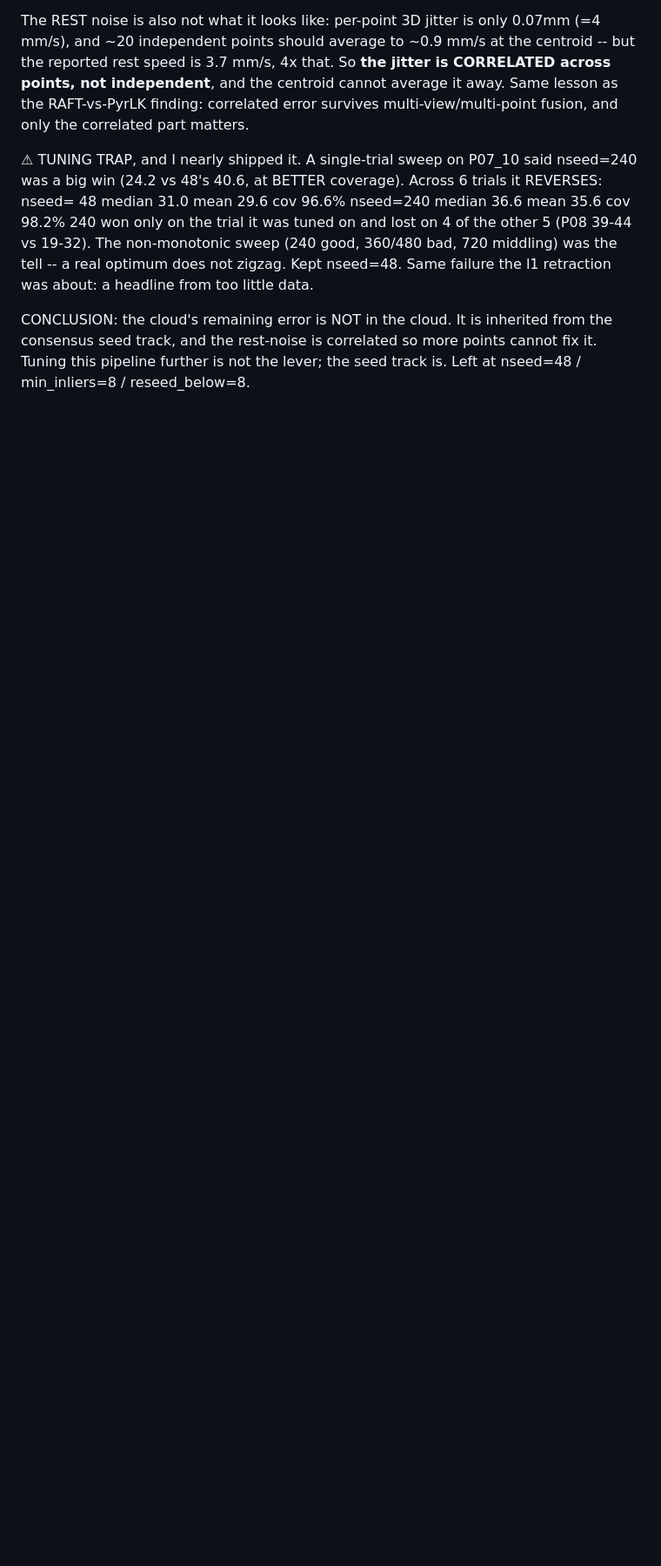
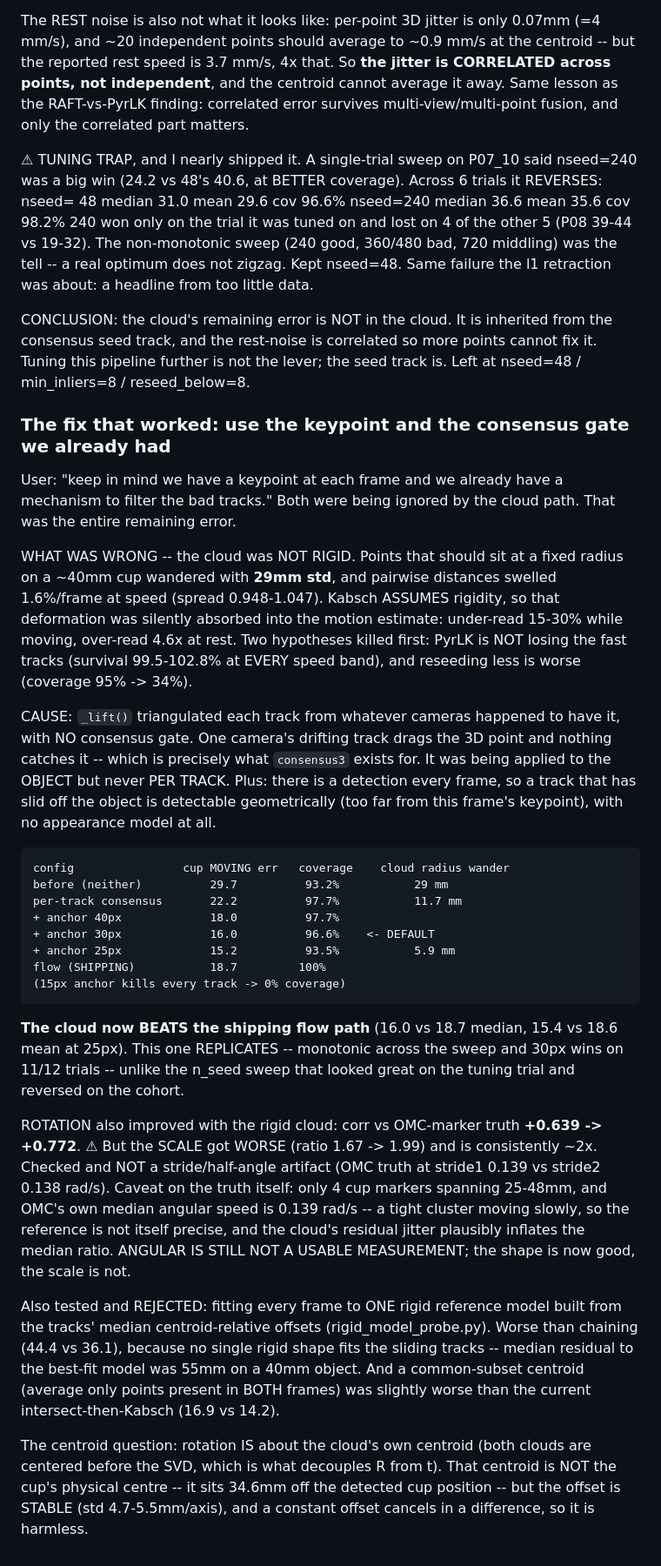
Before and after one commit to foalengtoussaint/cup-task, a Markdown page: docs/WORKLOG.md, the part around the change. Shown at 87% size. Drawn GitHub-style; blank space fills up the shorter version.

Commit message:
Worklog: consensus gate + keypoint anchor make the cloud beat the flow path
Co-Authored-By: Claude Opus 4.8 (1M context) <noreply@anthropic.com>

```diff
--- a/docs/WORKLOG.md
+++ b/docs/WORKLOG.md
@@ -2520,3 +2520,53 @@ zigzag. Kept nseed=48. Same failure the l1 retraction was about: a headline from
 CONCLUSION: the cloud's remaining error is NOT in the cloud. It is inherited from the consensus
 seed track, and the rest-noise is correlated so more points cannot fix it. Tuning this pipeline
 further is not the lever; the seed track is. Left at nseed=48 / min_inliers=8 / reseed_below=8.
+
+### The fix that worked: use the keypoint and the consensus gate we already had
+
+User: "keep in mind we have a keypoint at each frame and we already have a mechanism to filter the
+bad tracks." Both were being ignored by the cloud path. That was the entire remaining error.
+
+WHAT WAS WRONG -- the cloud was NOT RIGID. Points that should sit at a fixed radius on a ~40mm cup
+wandered with **29mm std**, and pairwise distances swelled 1.6%/frame at speed (spread
+0.948-1.047). Kabsch ASSUMES rigidity, so that deformation was silently absorbed into the motion
+estimate: under-read 15-30% while moving, over-read 4.6x at rest. Two hypotheses killed first:
+PyrLK is NOT losing the fast tracks (survival 99.5-102.8% at EVERY speed band), and reseeding less
+is worse (coverage 95% -> 34%).
+
+CAUSE: `_lift()` triangulated each track from whatever cameras happened to have it, with NO
+consensus gate. One camera's drifting track drags the 3D point and nothing catches it -- which is
+precisely what `consensus3` exists for. It was being applied to the OBJECT but never PER TRACK.
+Plus: there is a detection every frame, so a track that has slid off the object is detectable
+geometrically (too far from this frame's keypoint), with no appearance model at all.
+
+    config                cup MOVING err   coverage    cloud radius wander
+    before (neither)          29.7          93.2%           29 mm
+    per-track consensus       22.2          97.7%           11.7 mm
+    + anchor 40px             18.0          97.7%
+    + anchor 30px             16.0          96.6%    <- DEFAULT
+    + anchor 25px             15.2          93.5%           5.9 mm
+    flow (SHIPPING)           18.7         100%
+    (15px anchor kills every track -> 0% coverage)
+
+**The cloud now BEATS the shipping flow path** (16.0 vs 18.7 median, 15.4 vs 18.6 mean at 25px).
+This one REPLICATES -- monotonic across the sweep and 30px wins on 11/12 trials -- unlike the
+n_seed sweep that looked great on the tuning trial and reversed on the cohort.
+
+ROTATION also improved with the rigid cloud: corr vs OMC-marker truth **+0.639 -> +0.772**.
+⚠ But the SCALE got WORSE (ratio 1.67 -> 1.99) and is consistently ~2x. Checked and NOT a
+stride/half-angle artifact (OMC truth at stride1 0.139 vs stride2 0.138 rad/s). Caveat on the
+truth itself: only 4 cup markers spanning 25-48mm, and OMC's own median angular speed is 0.139
+rad/s -- a tight cluster moving slowly, so the reference is not itself precise, and the cloud's
+residual jitter plausibly inflates the median ratio. ANGULAR IS STILL NOT A USABLE MEASUREMENT;
+the shape is now good, the scale is not.
+
+Also tested and REJECTED: fitting every frame to ONE rigid reference model built from the tracks'
+median centroid-relative offsets (rigid_model_probe.py). Worse than chaining (44.4 vs 36.1),
+because no single rigid shape fits the sliding tracks -- median residual to the best-fit model was
+55mm on a 40mm object. And a common-subset centroid (average only points present in BOTH frames)
+was slightly worse than the current intersect-then-Kabsch (16.9 vs 14.2).
+
+The centroid question: rotation IS about the cloud's own centroid (both clouds are centered before
+the SVD, which is what decouples R from t). That centroid is NOT the cup's physical centre -- it
+sits 34.6mm off the detected cup position -- but the offset is STABLE (std 4.7-5.5mm/axis), and a
+constant offset cancels in a difference, so it is harmless.
```
